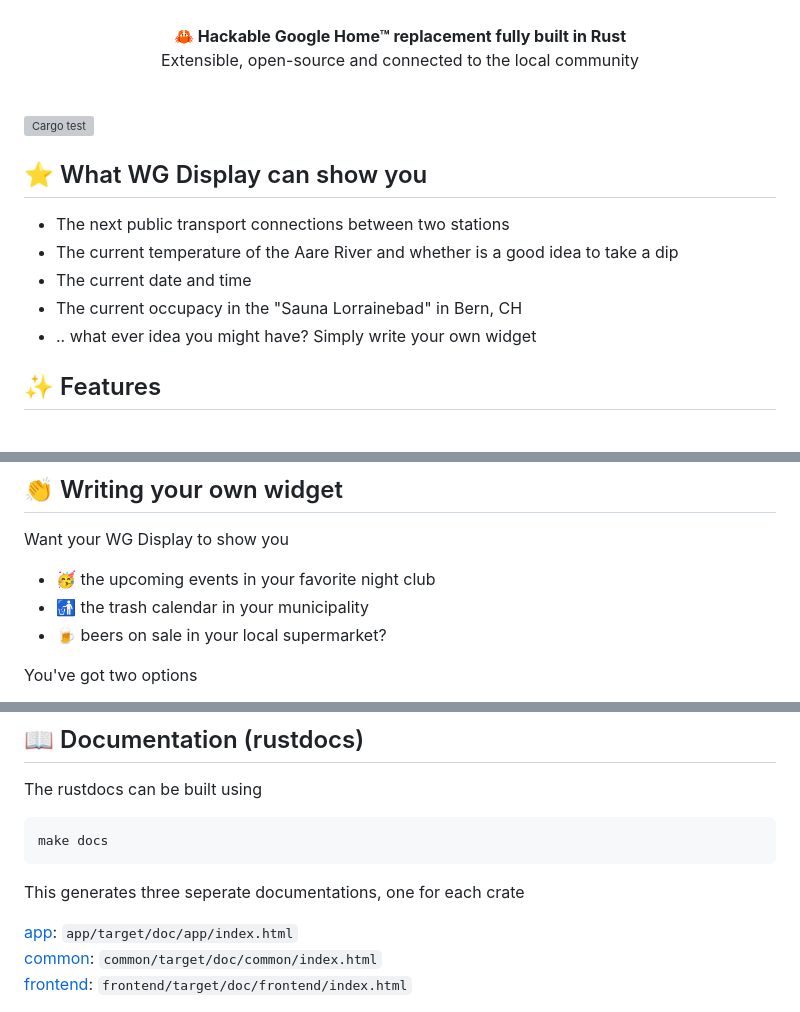
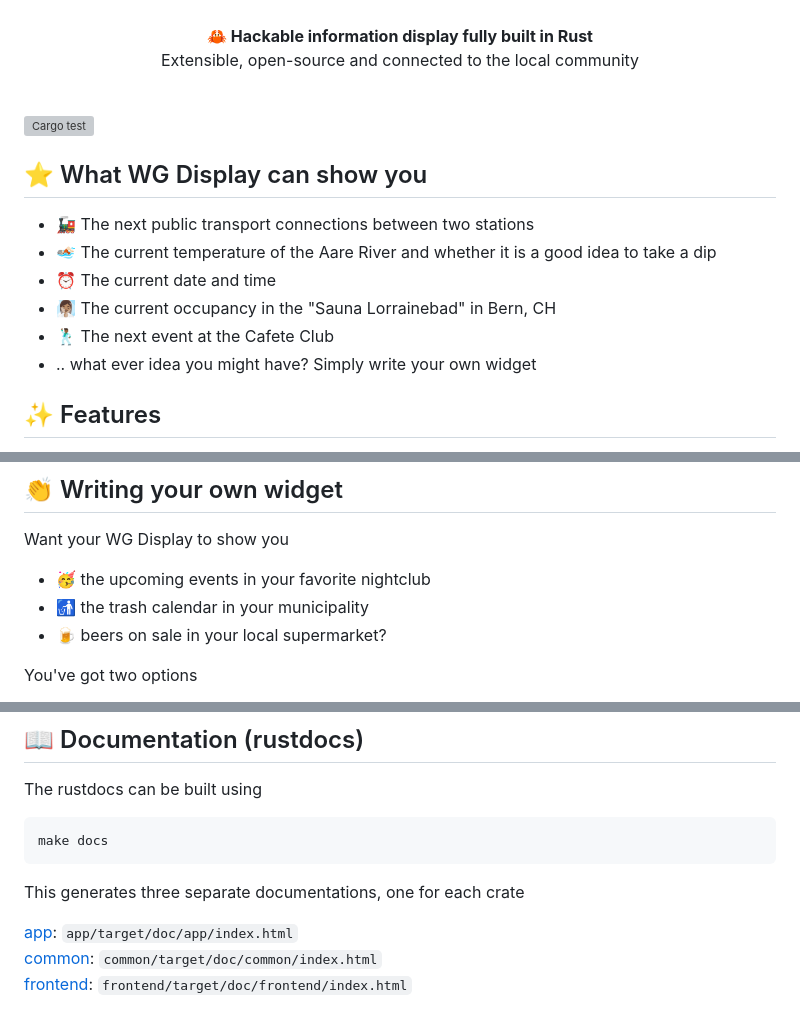
Before and after one commit to eliabieri/wg_display, a Markdown page: README.md, 3 parts joined by grey strips. Rendered like a GitHub page; grey boxes are pictures that could not be loaded.

Commit message:
Minor fixes in README

````diff
--- a/README.md
+++ b/README.md
@@ -4,7 +4,7 @@
     <br>
     <br>
     <strong>
-        🦀 Hackable Google Home™ replacement fully built in Rust
+        🦀 Hackable information display fully built in Rust
     </strong>
     <p>Extensible, open-source and connected to the local community</p>
     <br/>
@@ -14,10 +14,11 @@
 
 ## ⭐️ What WG Display can show you
 
-- The next public transport connections between two stations
-- The current temperature of the Aare River and whether is a good idea to take a dip
-- The current date and time
-- The current occupacy in the "Sauna Lorrainebad" in Bern, CH
+- 🚂 The next public transport connections between two stations
+- 🏊🏻 The current temperature of the Aare River and whether it is a good idea to take a dip
+- ⏰ The current date and time
+- 🧖🏽‍♀️ The current occupancy in the "Sauna Lorrainebad" in Bern, CH
+- 🕺🏾 The next event at the Cafete Club
 - .. what ever idea you might have? Simply write your own widget
 
 ## ✨ Features
@@ -134,7 +135,7 @@ Then simply copy over the generated binary to the target and run it.
 
 Want your WG Display to show you
 
-- 🥳 the upcoming events in your favorite night club
+- 🥳 the upcoming events in your favorite nightclub
 - 🚮 the trash calendar in your municipality
 - 🍺 beers on sale in your local supermarket?
 
@@ -151,7 +152,7 @@ The rustdocs can be built using
 make docs
 ```
 
-This generates three seperate documentations, one for each crate
+This generates three separate documentations, one for each crate
 
 [app](app/target/doc/wg_display/index.html): ```app/target/doc/app/index.html```
 [common](common/target/doc/common/index.html): ```common/target/doc/common/index.html```
````
Also changed, not shown: other parts of README.md (+3 -3 lines).
